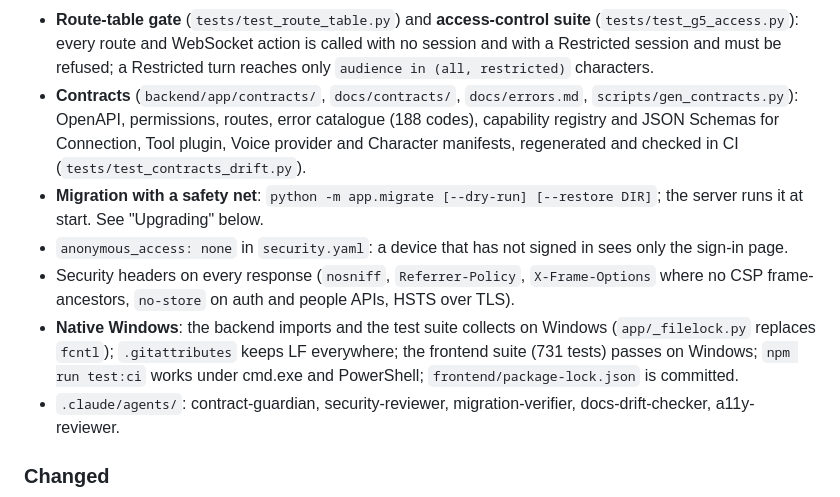
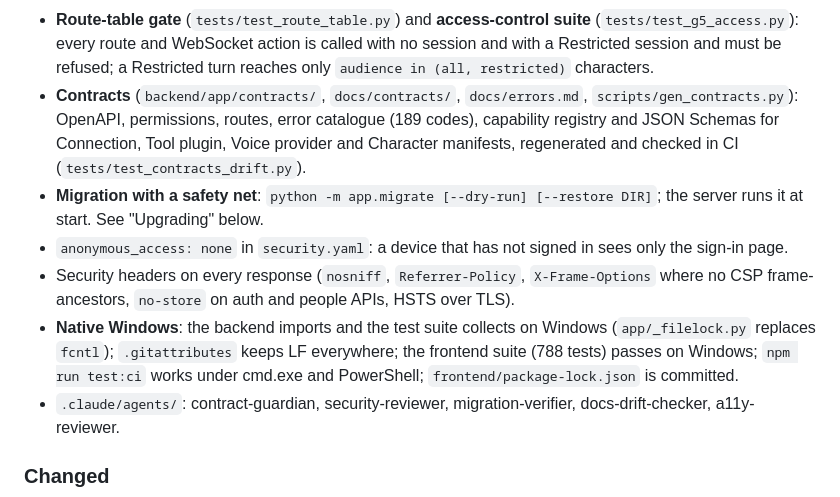
Before and after one commit to LaserLloyd/DisPatch_Chat, a Markdown page: CHANGELOG.md, the part around the change. Rendered like a GitHub page.

Commit message:
docs(changelog): correct the counts
Co-Authored-By: Claude Fable 5.1 <noreply@anthropic.com>

```diff
--- a/CHANGELOG.md
+++ b/CHANGELOG.md
@@ -78,7 +78,7 @@ declares the permission it needs; and the backend runs on native Windows.
   and with a Restricted session and must be refused; a Restricted turn reaches only
   `audience in (all, restricted)` characters.
 - **Contracts** (`backend/app/contracts/`, `docs/contracts/`, `docs/errors.md`,
-  `scripts/gen_contracts.py`): OpenAPI, permissions, routes, error catalogue (188 codes),
+  `scripts/gen_contracts.py`): OpenAPI, permissions, routes, error catalogue (189 codes),
   capability registry and JSON Schemas for Connection, Tool plugin, Voice provider and
   Character manifests, regenerated and checked in CI (`tests/test_contracts_drift.py`).
 - **Migration with a safety net**: `python -m app.migrate [--dry-run] [--restore DIR]`;
@@ -89,7 +89,7 @@ declares the permission it needs; and the backend runs on native Windows.
   where no CSP frame-ancestors, `no-store` on auth and people APIs, HSTS over TLS).
 - **Native Windows**: the backend imports and the test suite collects on Windows
   (`app/_filelock.py` replaces `fcntl`); `.gitattributes` keeps LF everywhere; the
-  frontend suite (731 tests) passes on Windows; `npm run test:ci` works under cmd.exe and
+  frontend suite (788 tests) passes on Windows; `npm run test:ci` works under cmd.exe and
   PowerShell; `frontend/package-lock.json` is committed.
 - `.claude/agents/`: contract-guardian, security-reviewer, migration-verifier,
   docs-drift-checker, a11y-reviewer.
```
